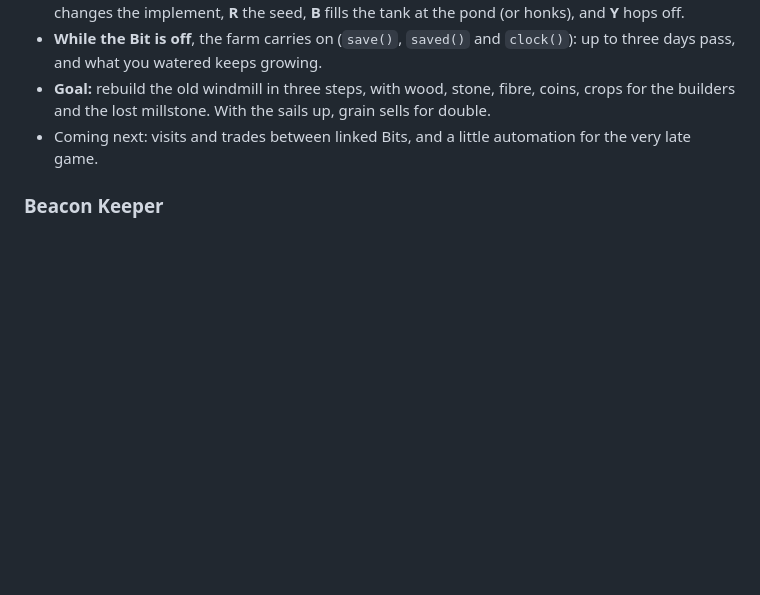
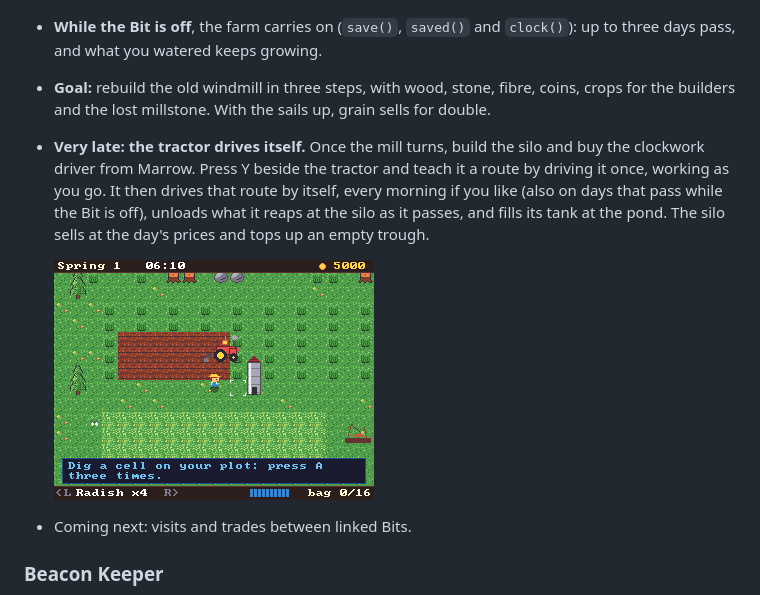
Before and after one commit to Dvrkstvr/bitkit, a Markdown page: README.md, the part around the change. GitHub-like rendering; pictures changed too: docs/media/windrow-route.png (added); blank space fills up the shorter version.

```diff
--- a/README.md
+++ b/README.md
@@ -128,7 +128,14 @@ BitKit's flagship game, and it is growing. You arrive in the valley of Windrow w
 - **The tractor (mid game).** A rusted tractor stands by the Long acre. Mend it with iron and copper from the mine, and Marrow sells implements for it: a plough, a seed drill, a water tank and a reaper. **A** climbs on, holding **A** works the cell under you and the one on either side as you drive, **L** changes the implement, **R** the seed, **B** fills the tank at the pond (or honks), and **Y** hops off.
 - **While the Bit is off**, the farm carries on (`save()`, `saved()` and `clock()`): up to three days pass, and what you watered keeps growing.
 - **Goal:** rebuild the old windmill in three steps, with wood, stone, fibre, coins, crops for the builders and the lost millstone. With the sails up, grain sells for double.
-- Coming next: visits and trades between linked Bits, and a little automation for the very late game.
+- **Very late: the tractor drives itself.** Once the mill turns, build the silo and buy the clockwork driver
+  from Marrow. Press Y beside the tractor and teach it a route by driving it once, working as you go. It
+  then drives that route by itself, every morning if you like (also on days that pass while the Bit is
+  off), unloads what it reaps at the silo as it passes, and fills its tank at the pond. The silo sells at
+  the day's prices and tops up an empty trough.
+
+  ![The tractor on its route beside the silo](docs/media/windrow-route.png)
+- Coming next: visits and trades between linked Bits.
 
 ### Beacon Keeper
 
```
Also changed, not shown: 3 other files.
